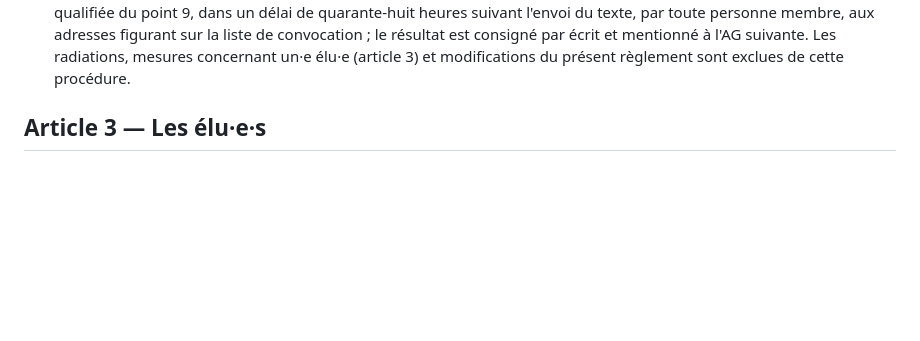
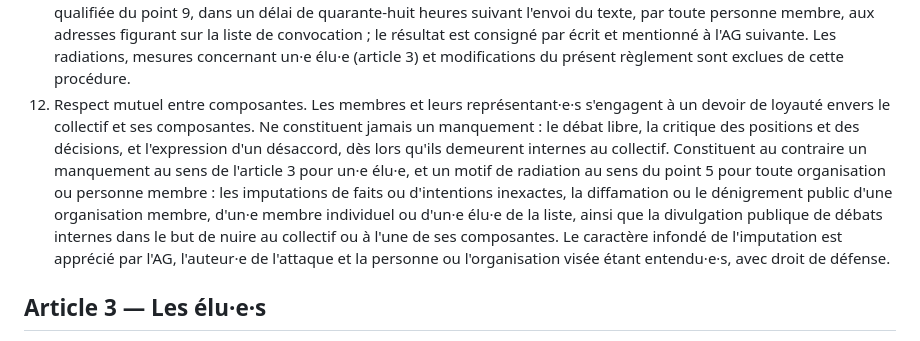
Before and after one commit to solidaires-cgtdoc-uppa/solidaires-cgtdoc-uppa.github.io, a Markdown page: docs/reglementinterieur.md, the part around the change. GitHub-like rendering; blank space fills up the shorter version.

```diff
--- a/docs/reglementinterieur.md
+++ b/docs/reglementinterieur.md
@@ -22,6 +22,7 @@ Adopté par l'assemblée générale le \_\_\_\_\_\_\_\_\_\_\_\_\_\_.
 9. **Décisions.** Les décisions sont prises à la majorité qualifiée des trois quarts des suffrages exprimés. Chaque organisation membre représentée dispose d'une voix ; le collège « sympathisant·e·s » dispose d'une voix unique. L'abstention n'étant pas comptée parmi les suffrages exprimés, une décision n'est acquise que si elle recueille effectivement les trois quarts des voix exprimées. Les élu·e·s et suppléant·e·s non membres participent aux débats avec voix consultative. Une proposition n'obtenant pas cette majorité est réputée rejetée.
 10. **Secrétaire de séance et comptes rendus.** Un·e secrétaire de séance désigné·e en début d'AG dresse le compte rendu, diffusé à tou·te·s les membres sous sept jours. Le compte rendu consigne les positions exprimées, les résultats des votes et les mandats accordés. Il est réputé approuvé si aucune contestation écrite n'est formulée dans un délai de huit jours après sa diffusion, et fait alors foi des débats et mandats qu'il consigne.
 11. **Procédure d'urgence.** Entre deux AG, une décision peut être prise par consultation écrite des membres, à la majorité qualifiée du point 9, dans un délai de quarante-huit heures suivant l'envoi du texte, par toute personne membre, aux adresses figurant sur la liste de convocation ; le résultat est consigné par écrit et mentionné à l'AG suivante. Les radiations, mesures concernant un·e élu·e (article 3) et modifications du présent règlement sont exclues de cette procédure.
+12. Respect mutuel entre composantes. Les membres et leurs représentant·e·s s'engagent à un devoir de loyauté envers le collectif et ses composantes. Ne constituent jamais un manquement : le débat libre, la critique des positions et des décisions, et l'expression d'un désaccord, dès lors qu'ils demeurent internes au collectif. Constituent au contraire un manquement au sens de l'article 3 pour un·e élu·e, et un motif de radiation au sens du point 5 pour toute organisation ou personne membre : les imputations de faits ou d'intentions inexactes, la diffamation ou le dénigrement public d'une organisation membre, d'un·e membre individuel ou d'un·e élu·e de la liste, ainsi que la divulgation publique de débats internes dans le but de nuire au collectif ou à l'une de ses composantes. Le caractère infondé de l'imputation est apprécié par l'AG, l'auteur·e de l'attaque et la personne ou l'organisation visée étant entendu·e·s, avec droit de défense.
 
 ## Article 3 — Les élu·e·s
 
```
